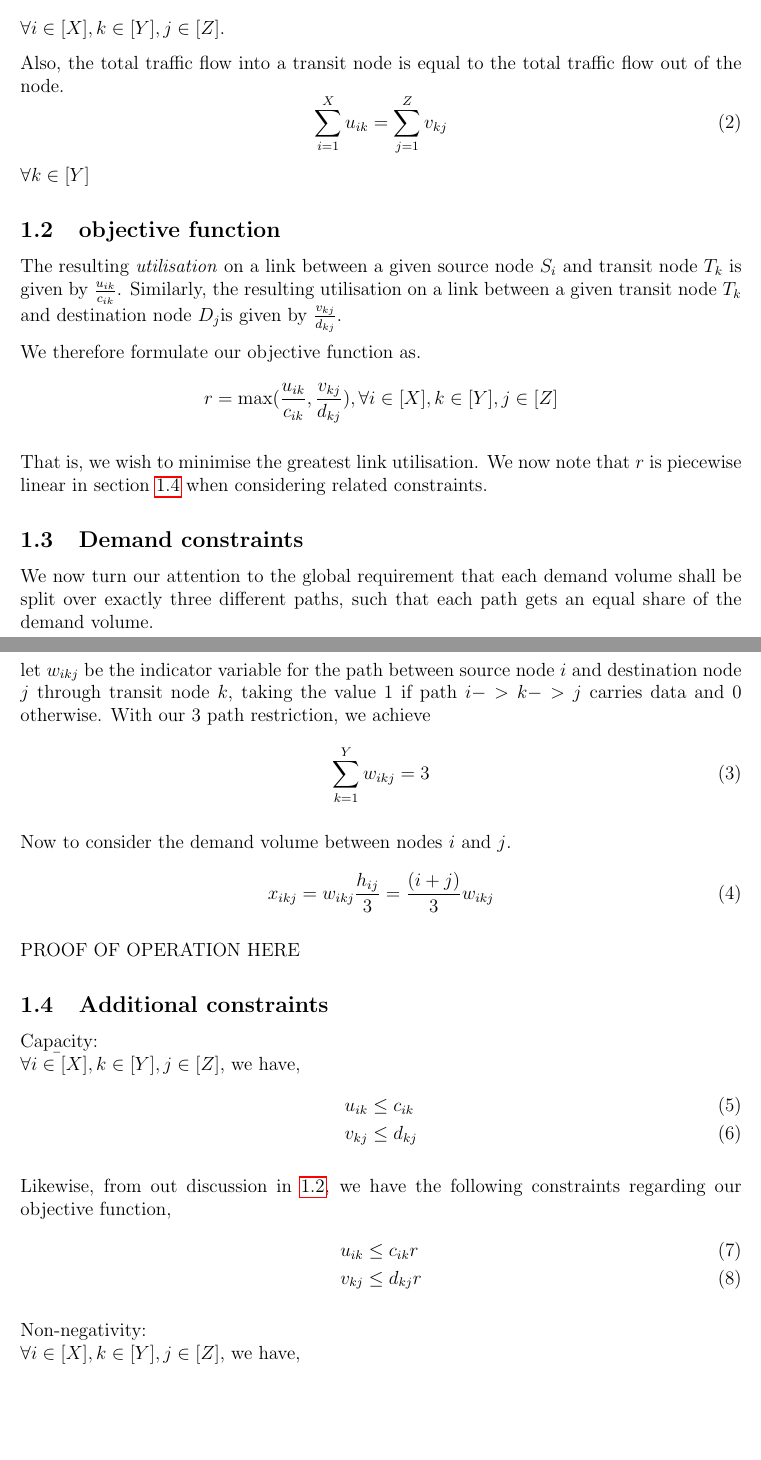
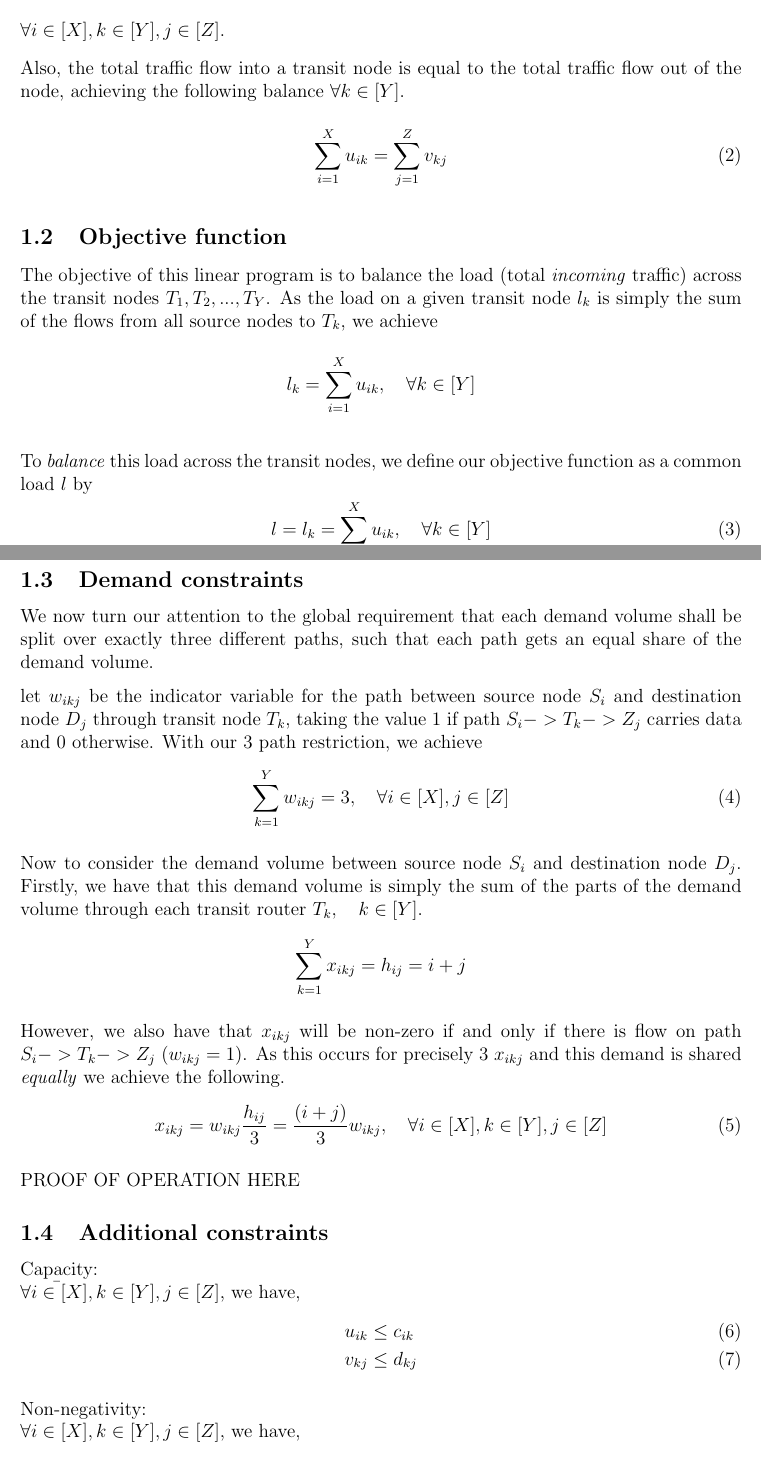
Before and after one commit to catfishmeme/flow_assignment, a LaTeX paper (Report.tex): two parts of pages 2 and 3 of 5 before the commit and two parts of pages 2 and 3 of 6 after it, joined at a grey line, cut so that both start at the same text, the shorter picture padded with empty space. Compiled offline with pdfLaTeX.

Commit message:
saturday

```diff
--- a/Report.tex
+++ b/Report.tex
@@ -45,36 +45,47 @@ Therefore, letting $x_{ikj}$ be the part of the demand volume between source nod
 \end{equation}
 $\forall i \in [X], k \in [Y], j \in [Z]$.
 
-Also, the total traffic flow into a transit node is equal to the total traffic flow out of the node.
+Also, the total traffic flow into a transit node is equal to the total traffic flow out of the node, achieving the following balance $\forall k \in [Y]$.
 \begin{equation}
 	\sum_{i=1}^{X}u_{ik} = \sum_{j=1}^{Z}v_{kj}
 \end{equation}
-$\forall k \in [Y]$
 
 
 
-\subsection{objective function}\label{Sec: objf}
-The resulting \emph{utilisation} on a link between a given source node $S_i$ and transit node $T_k$ is given by $\frac{u_{ik}}{c_{ik}}$. Similarly, the resulting utilisation on a link between a given transit node $T_k$ and destination node $D_j$is given by $\frac{v_{kj}}{d_{kj}}$.
 
-We therefore formulate our objective function as.
-\begin{equation*}\label{2}
-	r = \max(\frac{u_{ik}}{c_{ik}},\frac{v_{kj}}{d_{kj}}), \forall i \in [X], k \in [Y], j \in [Z]
-\end{equation*}
+\subsection{Objective function}\label{Sec: objf}
+The objective of this linear program is to balance the load (total \emph{incoming} traffic) across the transit nodes $T_1,T_2,...,T_Y$. As the load on a given transit node $l_k$ is simply the sum of the flows from all source nodes to $T_k$, we achieve
+\begin{align*}
+	l_k  = \sum_{i=1}^{X}u_{ik},   \quad  \forall k \in [Y]
+\end{align*}
 
-That is, we wish to minimise the greatest link utilisation. We now note that $r$ is piecewise linear in section \ref{Sec: Const} when considering related constraints.
+
+To \emph{balance} this load across the transit nodes, we define our objective function as a common load $l$ by
+\begin{equation}
+ l = l_k = \sum_{i=1}^{X}u_{ik},   \quad  \forall k \in [Y]
+\end{equation}
+
+This will therefore require Y constraint equations to describe.
+
+
 
 \subsection{Demand constraints}
 We now turn our attention to the global requirement that each demand volume shall be split over exactly three different paths, such that each path gets an equal
 share of the demand volume.
 
-let $w_{ikj}$ be the indicator variable for the path between source node $i$ and destination node $j$ through transit node $k$, taking the value $1$ if path $i->k->j$ carries data and $0$ otherwise. With our 3 path restriction, we achieve
+let $w_{ikj}$ be the indicator variable for the path between source node $S_i$ and destination node $D_j$ through transit node $T_k$, taking the value $1$ if path $S_i->T_k->Z_j$ carries data and $0$ otherwise. With our 3 path restriction, we achieve
 \begin{equation}
-	\sum_{k=1}^{Y}w_{ikj} = 3
+	\sum_{k=1}^{Y}w_{ikj} = 3,   \quad  \forall i \in [X],j \in [Z]
 \end{equation}
 
-Now to consider the demand volume between nodes $i$ and $j$.
+Now to consider the demand volume between source node $S_i$ and destination node $D_j$. Firstly, we have that this demand volume is simply the sum of the parts of the demand volume through each transit router $T_k,\quad k \in [Y]$.
+\begin{equation*}
+	\sum_{k=1}^{Y}x_{ikj} = h_{ij}=i+j
+\end{equation*}
+
+However, we also have that $x_{ikj}$ will be non-zero if and only if there is flow on path $S_i->T_k->Z_j$ ($w_{ikj} = 1$). As this occurs for precisely 3 $x_{ikj}$ and this demand is shared \emph{equally} we achieve the following.
 \begin{equation}
-	x_{ikj} = w_{ikj} \frac{h_{ij}}{3} = \frac{(i + j)}{3}w_{ikj}
+	x_{ikj} = w_{ikj} \frac{h_{ij}}{3} = \frac{(i + j)}{3}w_{ikj},\quad  \forall i \in [X],k \in [Y],j \in [Z]
 \end{equation}
 
 PROOF OF OPERATION HERE
@@ -87,11 +98,6 @@ $\forall i \in [X], k \in [Y], j \in [Z]$, we have,
 	v_{kj} &\leq d_{kj}
 \end{align}
 
-Likewise, from out discussion in \ref{Sec: objf}, we have the following constraints regarding our objective function,
-\begin{align}
-	u_{ik} &\leq c_{ik} r\\
-	v_{kj} &\leq d_{kj} r
-\end{align}
 
 Non-negativity:\\
 $\forall i \in [X], k \in [Y], j \in [Z]$, we have,
@@ -99,7 +105,7 @@ $\forall i \in [X], k \in [Y], j \in [Z]$, we have,
 	x_{ikj} &\geq 0\\
 	u_{ik} &\geq 0\\
 	v_{kj} &\geq 0\\
-	r &\geq 0 \label{last}
+	l &\geq 0 \label{last}
 \end{align}
 
 \subsection{Model summary}
```
Also changed, not shown: Report.pdf, Report.tex (6 more changed lines).
